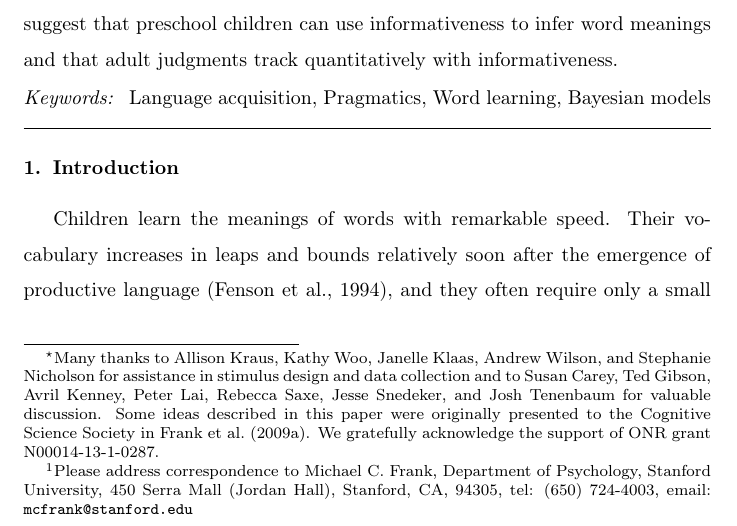
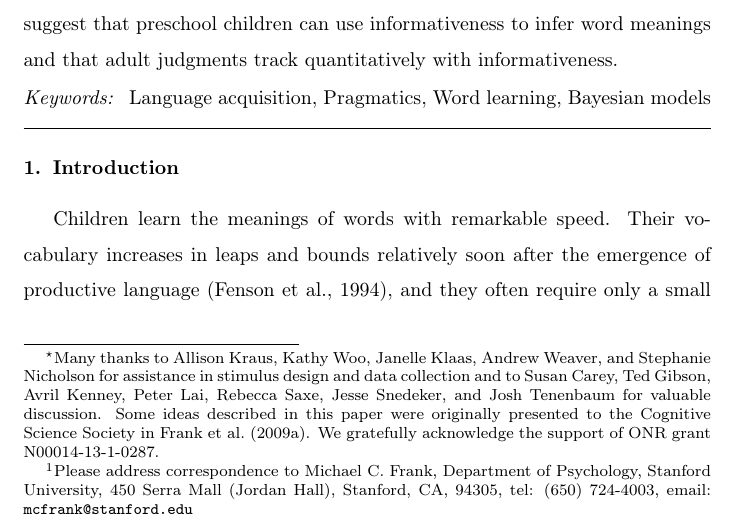
Before and after one commit to mcfrank/info_kid, a LaTeX paper (writeup/icom_r1.tex): part of page 1 of 36, cut so that both start at the same text. Compiled offline with pdfLaTeX.

Commit message:
fixed andrew's name

```diff
--- a/writeup/icom_r1.tex
+++ b/writeup/icom_r1.tex
@@ -49,7 +49,7 @@
 \begin{frontmatter}
 
 \title{Inferring word meanings by assuming that speakers are informative}
-\tnotetext[mytitlenote]{Many thanks to Allison Kraus, Kathy Woo, Janelle Klaas, Andrew Wilson, and Stephanie Nicholson for assistance in stimulus design and data collection and to Susan Carey, Ted Gibson, Avril Kenney, Peter Lai, Rebecca Saxe, Jesse Snedeker, and Josh Tenenbaum for valuable discussion. Some ideas described in this paper were originally presented to the Cognitive Science Society in \citet{frank2009b}. We gratefully acknowledge the support of ONR grant N00014-13-1-0287.}
+\tnotetext[mytitlenote]{Many thanks to Allison Kraus, Kathy Woo, Janelle Klaas, Andrew Weaver, and Stephanie Nicholson for assistance in stimulus design and data collection and to Susan Carey, Ted Gibson, Avril Kenney, Peter Lai, Rebecca Saxe, Jesse Snedeker, and Josh Tenenbaum for valuable discussion. Some ideas described in this paper were originally presented to the Cognitive Science Society in \citet{frank2009b}. We gratefully acknowledge the support of ONR grant N00014-13-1-0287.}
 
 %% Group authors per affiliation:
 \author{Michael C. Frank\fnref{myfootnote} and Noah. D Goodman}
```
Also changed, not shown: writeup/icom_r1.pdf, 1 other file.
